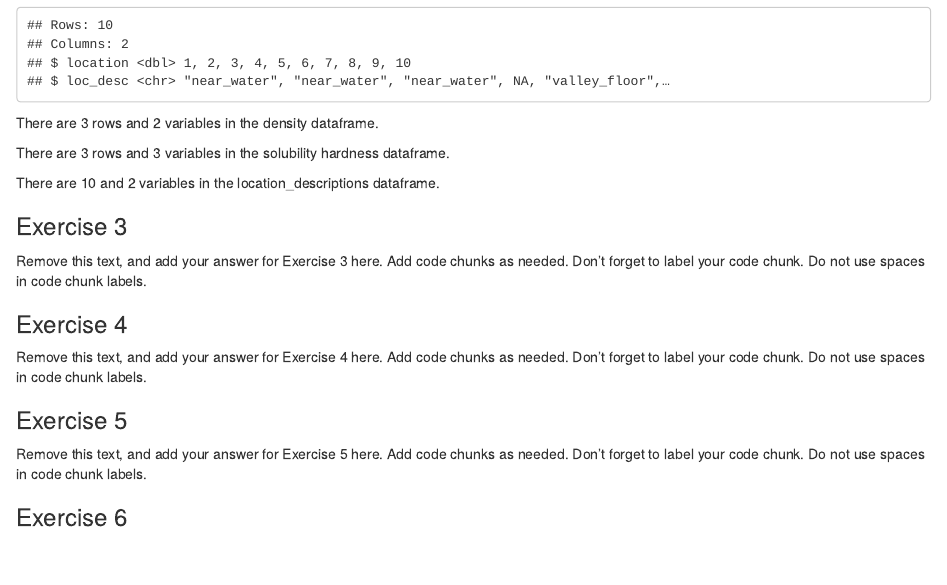
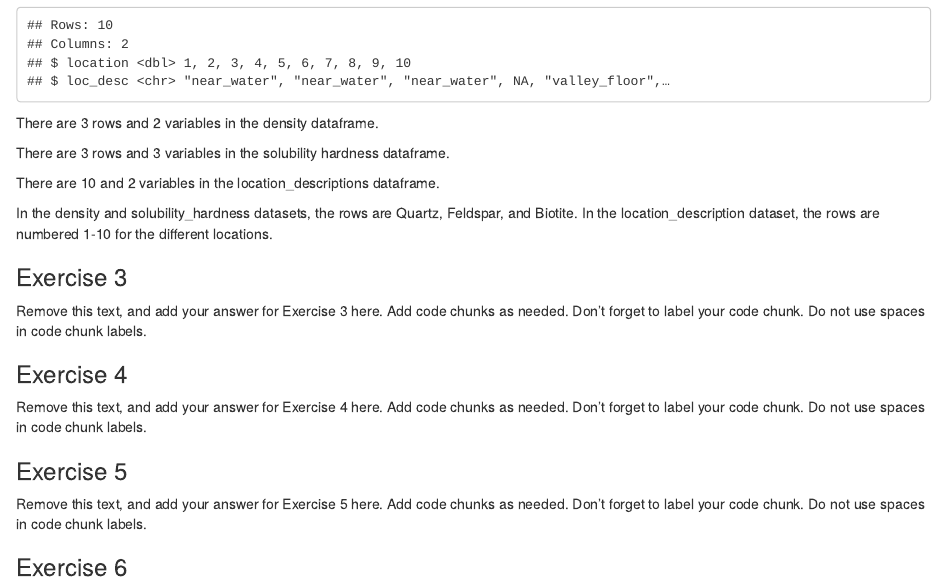
Before and after one commit to Data-Science-and-Statistics-in-EaES/unit-1-3-review-GROUP4, an R Markdown document (u1-u2-u3-review-starter.Rmd): the page in a window 1100 px wide, from 1160 px down. Rendered offline with R 4.5, knitr and Pandoc, with nearby package versions.

Commit message:
Completed part 4 of Ex. 2

```diff
--- a/u1-u2-u3-review-starter.Rmd
+++ b/u1-u2-u3-review-starter.Rmd
@@ -43,6 +43,8 @@ There are `r nrow(solubility_hardness)` rows and `r ncol(solubility_hardness)` v
 
 There are `r nrow(location_descriptions)` and `r ncol(location_descriptions)` variables in the location_descriptions dataframe.
 
+In the density and solubility_hardness datasets, the rows are Quartz, Feldspar, and Biotite. In the location_description dataset, the rows are numbered 1-10 for the different locations.
+
 ### Exercise 3
 
 Remove this text, and add your answer for Exercise 3 here.
```
